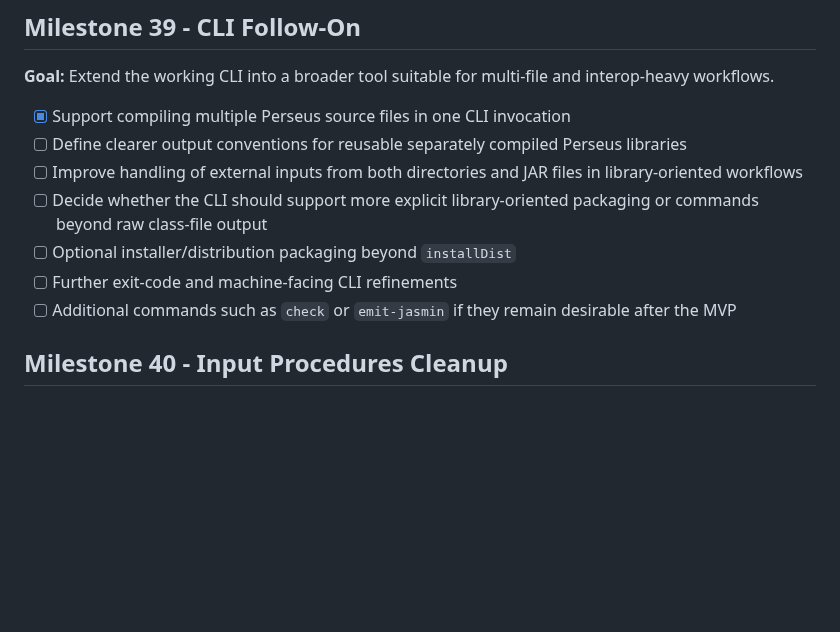
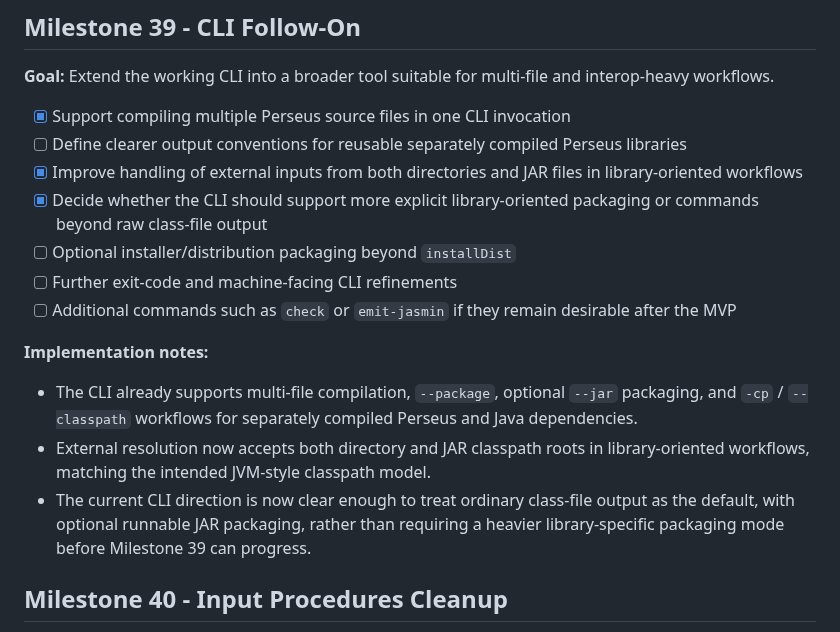
Before and after one commit to gnbonney/Perseus, a Markdown page: docs/Post-MVP Roadmap.md, the part around the change. Rendered like a GitHub page; blank space fills up the shorter version.

```diff
--- a/docs/Post-MVP Roadmap.md
+++ b/docs/Post-MVP Roadmap.md
@@ -312,11 +312,16 @@ The milestones below collect follow-on work that was intentionally deferred whil
 
 - [x] Support compiling multiple Perseus source files in one CLI invocation
 - [ ] Define clearer output conventions for reusable separately compiled Perseus libraries
-- [ ] Improve handling of external inputs from both directories and JAR files in library-oriented workflows
-- [ ] Decide whether the CLI should support more explicit library-oriented packaging or commands beyond raw class-file output
+- [x] Improve handling of external inputs from both directories and JAR files in library-oriented workflows
+- [x] Decide whether the CLI should support more explicit library-oriented packaging or commands beyond raw class-file output
 - [ ] Optional installer/distribution packaging beyond `installDist`
 - [ ] Further exit-code and machine-facing CLI refinements
 - [ ] Additional commands such as `check` or `emit-jasmin` if they remain desirable after the MVP
+
+**Implementation notes:**
+- The CLI already supports multi-file compilation, `--package`, optional `--jar` packaging, and `-cp` / `--classpath` workflows for separately compiled Perseus and Java dependencies.
+- External resolution now accepts both directory and JAR classpath roots in library-oriented workflows, matching the intended JVM-style classpath model.
+- The current CLI direction is now clear enough to treat ordinary class-file output as the default, with optional runnable JAR packaging, rather than requiring a heavier library-specific packaging mode before Milestone 39 can progress.
 
 ## Milestone 40 - Input Procedures Cleanup
 
```
